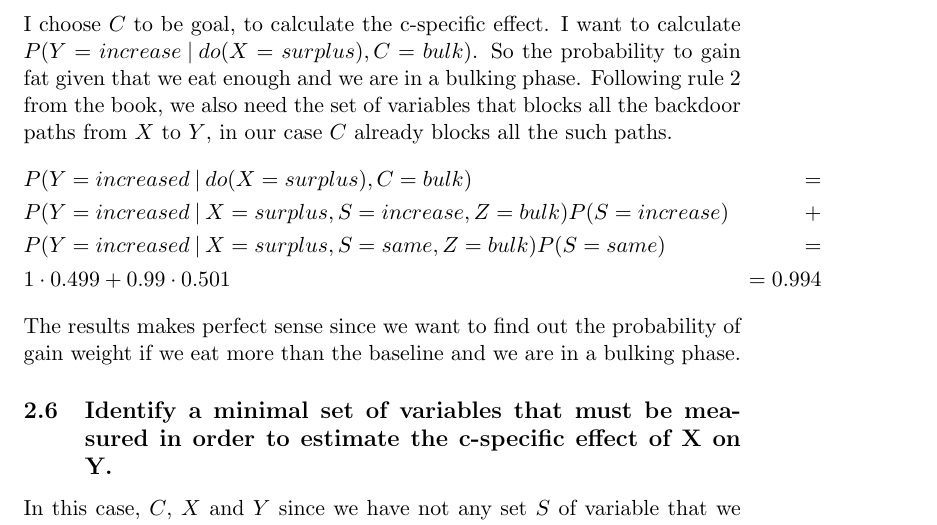
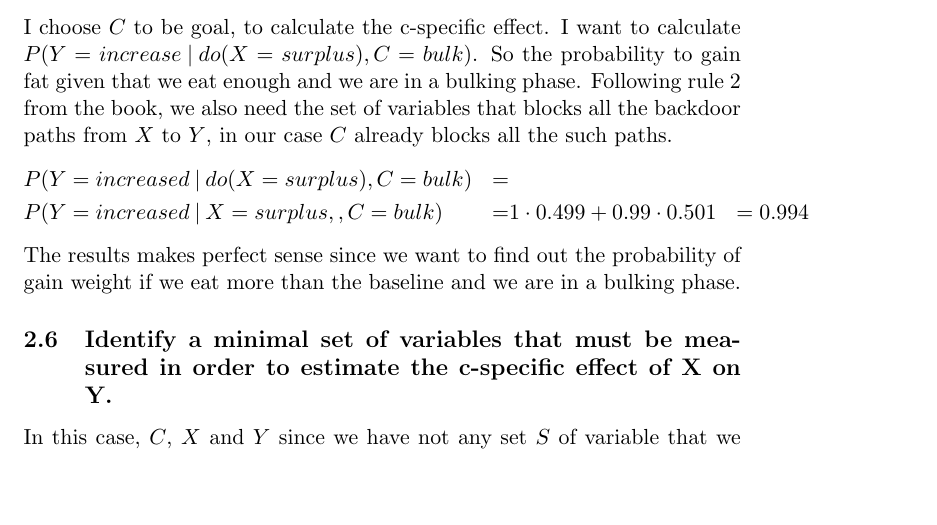
Before and after one commit to FrancescoSaverioZuppichini/Second-Assignment-AI-2018-USI, a LaTeX document (report.tex): part of page 9 of 10, cut so that both start at the same text, the shorter picture padded with empty space. Compiled offline with pdfLaTeX.

Commit message:
minor changes

```diff
--- a/report.tex
+++ b/report.tex
@@ -270,8 +270,7 @@ The ACE is $0.993$
 I choose $C$ to be goal, to calculate the c-specific effect. I want to calculate $P(Y=increase \given do(X=surplus), C=bulk)$. So the probability to gain fat given that we eat enough and we are in a bulking phase. Following rule 2 from the book, we also need the set of variables that blocks all the backdoor paths from $X$ to $Y$, in our case $C$ already blocks all the such paths.
 \begin{align*}
 &P(Y=increased \given do(X=surplus), C=bulk) &= \\
-& P(Y=increased \given X=surplus, S=increase, Z=bulk)P(S=increase) &+  \\
-& P(Y=increased \given X=surplus, S=same, Z=bulk)P(S=same) &= \\
+& P(Y=increased \given X=surplus, , C=bulk) &=
 & 1 \cdot 0.499 + 0.99 \cdot 0.501 &= 0.994
 \end{align*}
 The results makes perfect sense since we want to find out the probability of gain weight if we eat more than the baseline and we are in a bulking phase.
```
Also changed, not shown: report.pdf, 2 other files.
